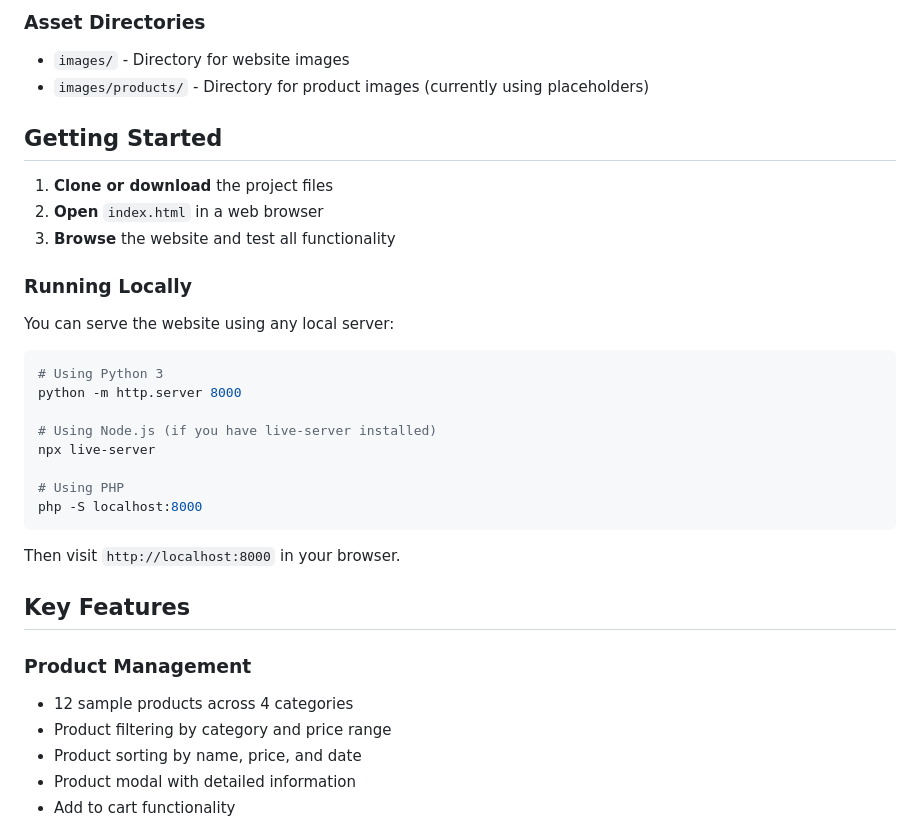
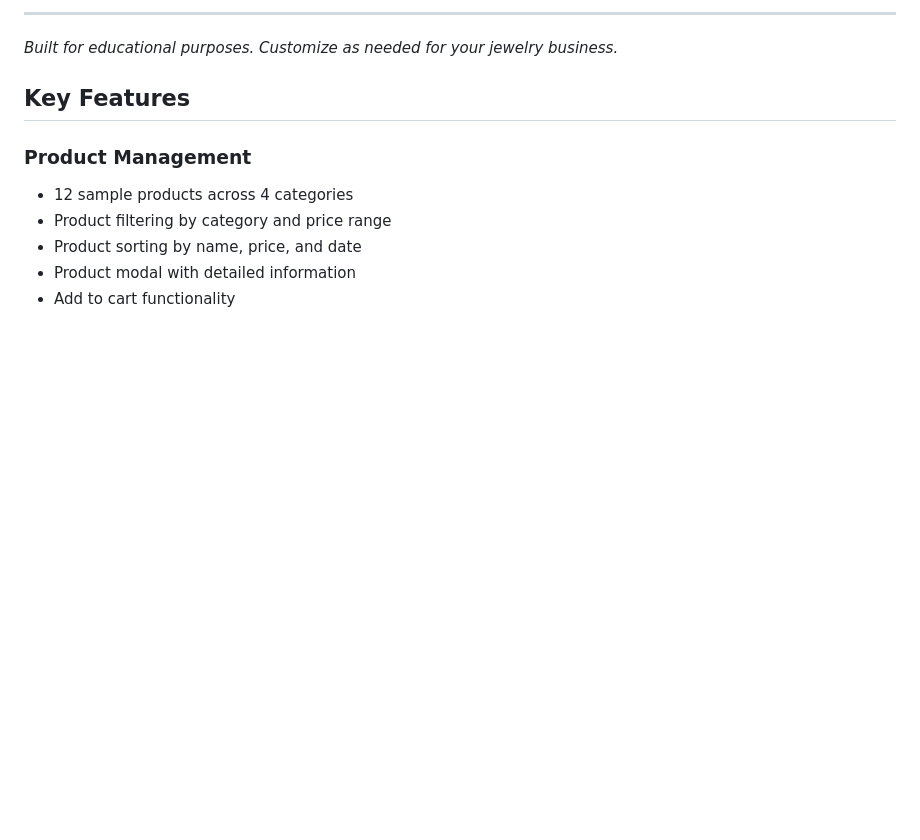
Before and after one commit to Abhijeettttttt/shinelix, a Markdown page: README.md, the part around the change printed below. Drawn GitHub-style; blank space fills up the shorter version.

````diff
--- a/README.md
+++ b/README.md
@@ -57,30 +38,6 @@ shinelix/
 
-### Asset Directories
-- `images/` - Directory for website images
-- `images/products/` - Directory for product images (currently using placeholders)
-
-## Getting Started
-
-1. **Clone or download** the project files
-2. **Open** `index.html` in a web browser
-3. **Browse** the website and test all functionality
-
-### Running Locally
-
-You can serve the website using any local server:
-
-```bash
-# Using Python 3
-python -m http.server 8000
-
-# Using Node.js (if you have live-server installed)
-npx live-server
-
-# Using PHP
-php -S localhost:8000
-```
-
-Then visit `http://localhost:8000` in your browser.
+---
+*Built for educational purposes. Customize as needed for your jewelry business.*
 
 ## Key Features
 
````
Also changed, not shown: other parts of README.md (+23 -42 lines).
